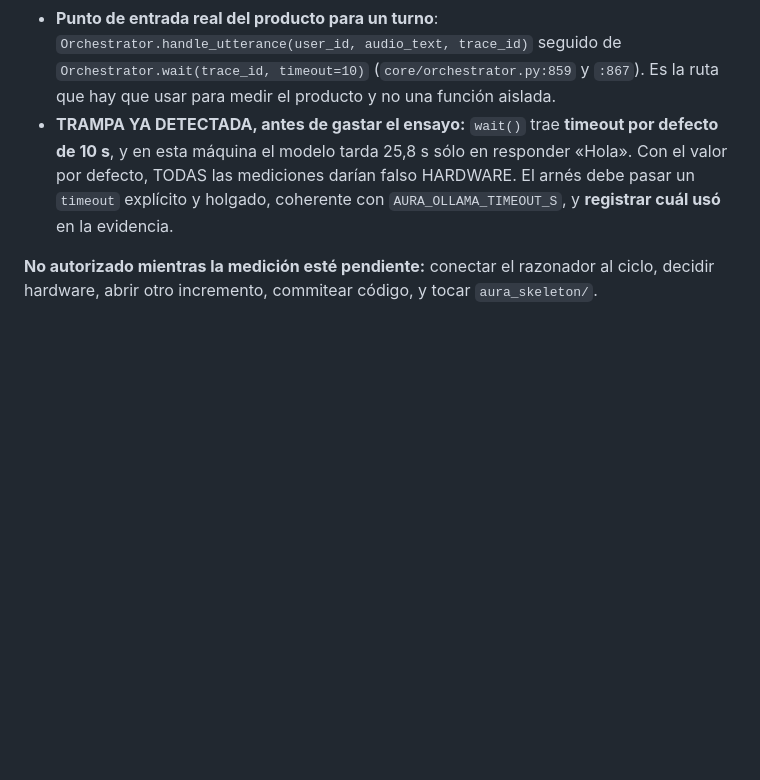
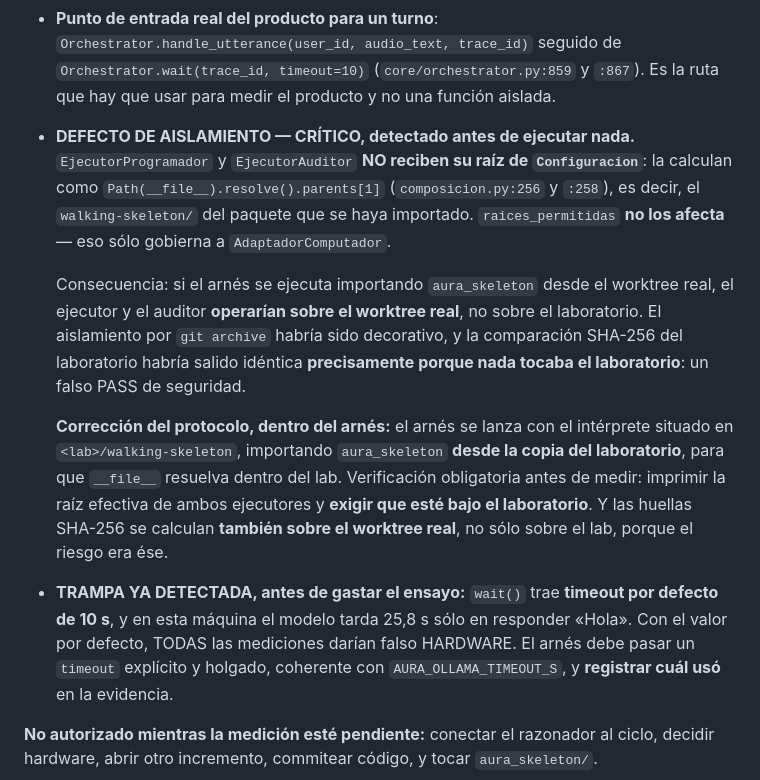
Before and after one commit to coordinadordeliverypsmt-wq/aura-project-bible, a Markdown page: CHECKPOINT-CONTINUIDAD.md, the part around the change. GitHub-like rendering; blank space fills up the shorter version.

Commit message:
docs(checkpoint): defecto de aislamiento del laboratorio -- CRITICO
EjecutorProgramador y EjecutorAuditor no reciben su raiz de Configuracion: la
calculan desde __file__. raices_permitidas NO los afecta. Si el arnes se lanzara
importando aura_skeleton desde el worktree real, operarian sobre el worktree real
y el aislamiento por git archive habria sido decorativo -- con la comparacion
SHA-256 del laboratorio saliendo identica justamente porque nada lo tocaba. Un
falso PASS de seguridad.

Detectado leyendo la composicion, antes de ejecutar el ensayo. La correccion es
del protocolo y vive en el arnes: lanzar el interprete dentro del laboratorio, y
exigir por asercion que la raiz efectiva de ambos ejecutores este bajo el lab.

Co-Authored-By: Claude Opus 5 <noreply@anthropic.com>
Claude-Session: https://claude.ai/code/session_01GKdEnEucf7BVZp8wQC9jBv

```diff
--- a/CHECKPOINT-CONTINUIDAD.md
+++ b/CHECKPOINT-CONTINUIDAD.md
@@ -307,6 +307,23 @@ problema del protocolo, **detenerse y corregirlo** antes de gastar la tanda de 3
   audio_text, trace_id)` seguido de `Orchestrator.wait(trace_id, timeout=10)`
   (`core/orchestrator.py:859` y `:867`). Es la ruta que hay que usar para medir el producto y no una
   función aislada.
+- **DEFECTO DE AISLAMIENTO — CRÍTICO, detectado antes de ejecutar nada.** `EjecutorProgramador` y
+  `EjecutorAuditor` **NO reciben su raíz de `Configuracion`**: la calculan como
+  `Path(__file__).resolve().parents[1]` (`composicion.py:256` y `:258`), es decir, el
+  `walking-skeleton/` del paquete que se haya importado. `raices_permitidas` **no los afecta** — eso
+  sólo gobierna a `AdaptadorComputador`.
+
+  Consecuencia: si el arnés se ejecuta importando `aura_skeleton` desde el worktree real, el ejecutor
+  y el auditor **operarían sobre el worktree real**, no sobre el laboratorio. El aislamiento por
+  `git archive` habría sido decorativo, y la comparación SHA-256 del laboratorio habría salido
+  idéntica **precisamente porque nada tocaba el laboratorio**: un falso PASS de seguridad.
+
+  **Corrección del protocolo, dentro del arnés:** el arnés se lanza con el intérprete situado en
+  `<lab>/walking-skeleton`, importando `aura_skeleton` **desde la copia del laboratorio**, para que
+  `__file__` resuelva dentro del lab. Verificación obligatoria antes de medir: imprimir la raíz
+  efectiva de ambos ejecutores y **exigir que esté bajo el laboratorio**. Y las huellas SHA-256 se
+  calculan **también sobre el worktree real**, no sólo sobre el lab, porque el riesgo era ése.
+
 - **TRAMPA YA DETECTADA, antes de gastar el ensayo:** `wait()` trae **timeout por defecto de 10 s**, y
   en esta máquina el modelo tarda 25,8 s sólo en responder «Hola». Con el valor por defecto, TODAS las
   mediciones darían falso HARDWARE. El arnés debe pasar un `timeout` explícito y holgado, coherente
```
